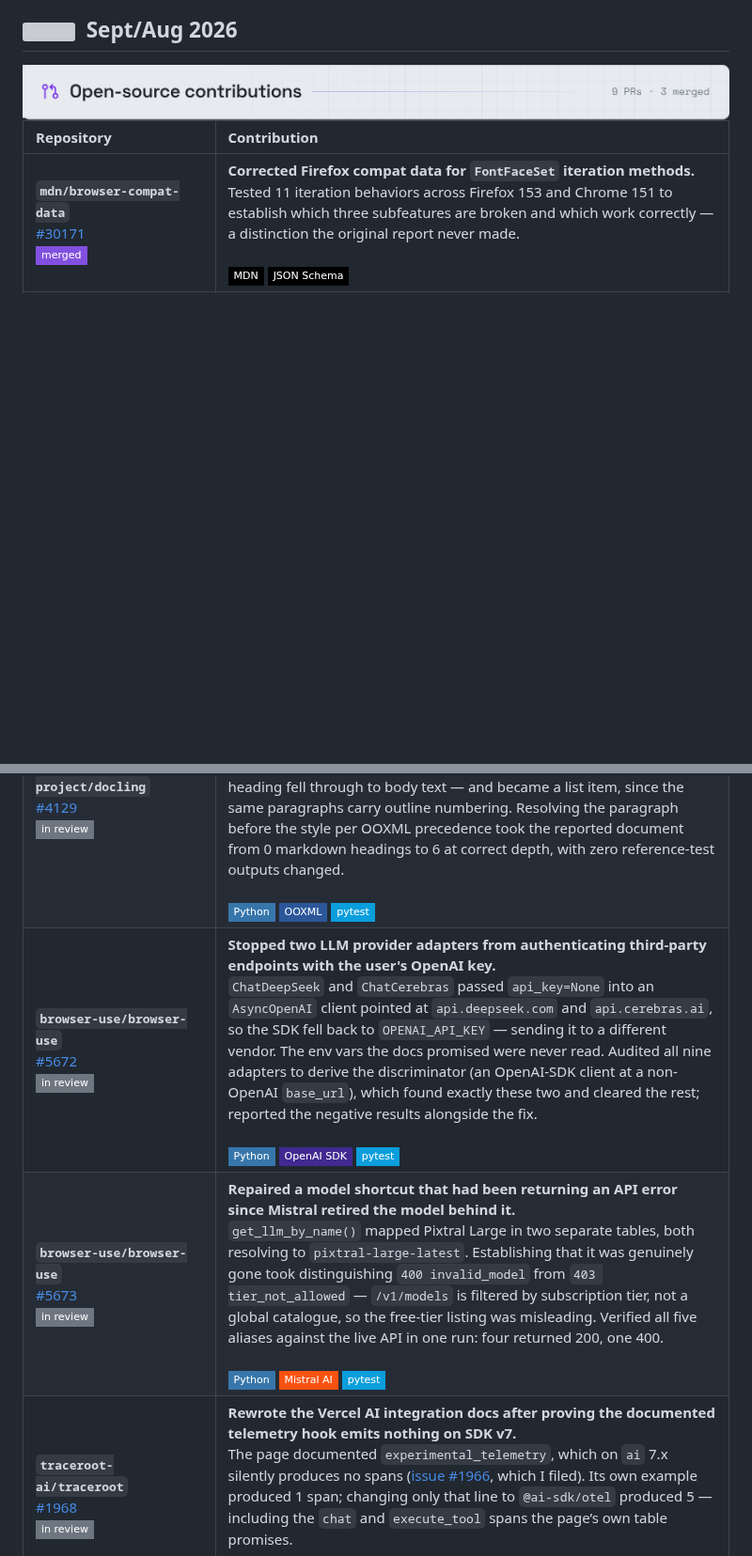
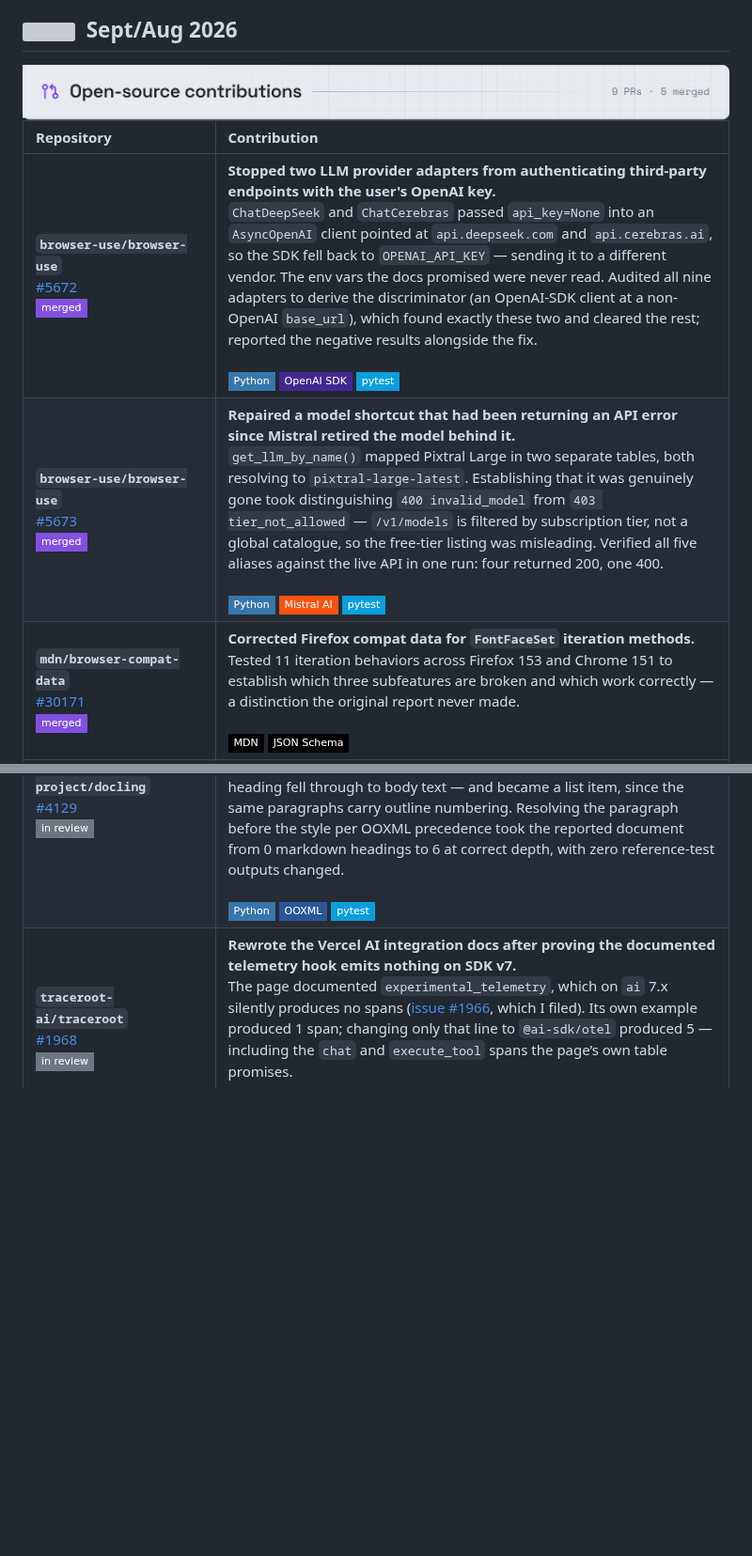
Before and after one commit to nina-mir/nina-mir, a Markdown page: README.md, 2 parts joined by grey strips. Shown at 94% size. Drawn GitHub-style; pictures changed too: assets/section-open-source.png; badges without logos; blank space fills up the shorter version; grey boxes are pictures that could not be loaded.

Commit message:
updated open-source banner + readme with browser-use merged PRs

```diff
--- a/README.md
+++ b/README.md
@@ -10,12 +10,12 @@
 
 | Repository | Contribution |
 | :--- | :--- |
+| **`browser-use/browser-use`**<br>[#5672](https://github.com/browser-use/browser-use/pull/5672)<br>![merged](https://img.shields.io/badge/merged-8250df?style=flat-square) | **Stopped two LLM provider adapters from authenticating third-party endpoints with the user's OpenAI key.**<br>`ChatDeepSeek` and `ChatCerebras` passed `api_key=None` into an `AsyncOpenAI` client pointed at `api.deepseek.com` and `api.cerebras.ai`, so the SDK fell back to `OPENAI_API_KEY` — sending it to a different vendor. The env vars the docs promised were never read. Audited all nine adapters to derive the discriminator (an OpenAI-SDK client at a non-OpenAI `base_url`), which found exactly these two and cleared the rest; reported the negative results alongside the fix.<br><br>![Python](https://img.shields.io/badge/Python-3776AB?style=flat-square&logo=python&logoColor=white) ![OpenAI](https://img.shields.io/badge/OpenAI_SDK-412991?style=flat-square&logo=openai&logoColor=white) ![pytest](https://img.shields.io/badge/pytest-0A9EDC?style=flat-square&logo=pytest&logoColor=white) |
+| **`browser-use/browser-use`**<br>[#5673](https://github.com/browser-use/browser-use/pull/5673)<br>![merged](https://img.shields.io/badge/merged-8250df?style=flat-square) | **Repaired a model shortcut that had been returning an API error since Mistral retired the model behind it.**<br>`get_llm_by_name()` mapped Pixtral Large in two separate tables, both resolving to `pixtral-large-latest`. Establishing that it was genuinely gone took distinguishing `400 invalid_model` from `403 tier_not_allowed` — `/v1/models` is filtered by subscription tier, not a global catalogue, so the free-tier listing was misleading. Verified all five aliases against the live API in one run: four returned 200, one 400.<br><br>![Python](https://img.shields.io/badge/Python-3776AB?style=flat-square&logo=python&logoColor=white) ![Mistral AI](https://img.shields.io/badge/Mistral_AI-FA520F?style=flat-square&logo=mistralai&logoColor=white) ![pytest](https://img.shields.io/badge/pytest-0A9EDC?style=flat-square&logo=pytest&logoColor=white) |
 | **`mdn/browser-compat-data`**<br>[#30171](https://github.com/mdn/browser-compat-data/pull/30171)<br>![merged](https://img.shields.io/badge/merged-8250df?style=flat-square) | **Corrected Firefox compat data for `FontFaceSet` iteration methods.**<br>Tested 11 iteration behaviors across Firefox 153 and Chrome 151 to establish which three subfeatures are broken and which work correctly — a distinction the original report never made.<br><br>![MDN](https://img.shields.io/badge/MDN-000000?style=flat-square&logo=mdnwebdocs&logoColor=white) ![JSON Schema](https://img.shields.io/badge/JSON_Schema-000000?style=flat-square&logo=json&logoColor=white) |
 | **`python-visualization/folium`**<br>[#2263](https://github.com/python-visualization/folium/pull/2263)<br>![merged](https://img.shields.io/badge/merged-8250df?style=flat-square) | **Root-caused a bug open since 2021: GeoJSON tooltips came up empty on multi-geometry features.**<br>The `feature` never reached the child layers Leaflet wraps in a `FeatureGroup` ([issue #1520](https://github.com/python-visualization/folium/issues/1520)). Fix verified against all eight geometry types plus nested `GeometryCollection`s, with a Selenium regression test.<br><br>![Python](https://img.shields.io/badge/Python-3776AB?style=flat-square&logo=python&logoColor=white) ![Selenium](https://img.shields.io/badge/Selenium-43B02A?style=flat-square&logo=selenium&logoColor=white) |
 | **`python-visualization/folium`**<br>[#2274](https://github.com/python-visualization/folium/pull/2274)<br>![merged](https://img.shields.io/badge/merged-8250df?style=flat-square) | **Upgraded Leaflet 1.9.3 → 1.9.4 at a maintainer’s request, repairing a notebook test red on `main`.**<br>Leaflet 1.9.3 calls `layer.getElement()` unguarded and throws on nested `FeatureGroup`s; because the failing test skipped `verify_js_logs()`, the uncaught error lingered in the session-scoped driver log and surfaced in whichever later test read it first — not the page CI blamed.<br><br>![Python](https://img.shields.io/badge/Python-3776AB?style=flat-square&logo=python&logoColor=white) ![Leaflet](https://img.shields.io/badge/Leaflet-199900?style=flat-square&logo=leaflet&logoColor=white) |
 | **`docling-project/docling`** <br> [#4129](https://github.com/docling-project/docling/pull/4129) <br> <img src="https://img.shields.io/badge/in_review-6e7781?style=flat-square" alt="in review"> | **Root-caused why an entire class of Word document converts with no headings at all — open since April, six comments, no diagnosis.** <br> Docling read `w:outlineLvl` only from a paragraph's *style*; 3GPP specification documents set it as direct formatting with no `w:pStyle`, so the style resolves to Normal, which carries no level ([issue #3312](https://github.com/docling-project/docling/issues/3312)). Every heading fell through to body text — and became a list item, since the same paragraphs carry outline numbering. Resolving the paragraph before the style per OOXML precedence took the reported document from 0 markdown headings to 6 at correct depth, with zero reference-test outputs changed. <br><br> <img src="https://img.shields.io/badge/Python-3776AB?style=flat-square&logo=python&logoColor=white" alt="Python"> <img src="https://img.shields.io/badge/OOXML-2B579A?style=flat-square&logo=microsoftword&logoColor=white" alt="OOXML"> <img src="https://img.shields.io/badge/pytest-0A9EDC?style=flat-square&logo=pytest&logoColor=white" alt="pytest"> |
-| **`browser-use/browser-use`**<br>[#5672](https://github.com/browser-use/browser-use/pull/5672)<br>![in review](https://img.shields.io/badge/in_review-6e7781?style=flat-square) | **Stopped two LLM provider adapters from authenticating third-party endpoints with the user's OpenAI key.**<br>`ChatDeepSeek` and `ChatCerebras` passed `api_key=None` into an `AsyncOpenAI` client pointed at `api.deepseek.com` and `api.cerebras.ai`, so the SDK fell back to `OPENAI_API_KEY` — sending it to a different vendor. The env vars the docs promised were never read. Audited all nine adapters to derive the discriminator (an OpenAI-SDK client at a non-OpenAI `base_url`), which found exactly these two and cleared the rest; reported the negative results alongside the fix.<br><br>![Python](https://img.shields.io/badge/Python-3776AB?style=flat-square&logo=python&logoColor=white) ![OpenAI](https://img.shields.io/badge/OpenAI_SDK-412991?style=flat-square&logo=openai&logoColor=white) ![pytest](https://img.shields.io/badge/pytest-0A9EDC?style=flat-square&logo=pytest&logoColor=white) |
-| **`browser-use/browser-use`**<br>[#5673](https://github.com/browser-use/browser-use/pull/5673)<br>![in review](https://img.shields.io/badge/in_review-6e7781?style=flat-square) | **Repaired a model shortcut that had been returning an API error since Mistral retired the model behind it.**<br>`get_llm_by_name()` mapped Pixtral Large in two separate tables, both resolving to `pixtral-large-latest`. Establishing that it was genuinely gone took distinguishing `400 invalid_model` from `403 tier_not_allowed` — `/v1/models` is filtered by subscription tier, not a global catalogue, so the free-tier listing was misleading. Verified all five aliases against the live API in one run: four returned 200, one 400.<br><br>![Python](https://img.shields.io/badge/Python-3776AB?style=flat-square&logo=python&logoColor=white) ![Mistral AI](https://img.shields.io/badge/Mistral_AI-FA520F?style=flat-square&logo=mistralai&logoColor=white) ![pytest](https://img.shields.io/badge/pytest-0A9EDC?style=flat-square&logo=pytest&logoColor=white) |
 | **`traceroot-ai/traceroot`**<br>[#1968](https://github.com/traceroot-ai/traceroot/pull/1968)<br>![in review](https://img.shields.io/badge/in_review-6e7781?style=flat-square) | **Rewrote the Vercel AI integration docs after proving the documented telemetry hook emits nothing on SDK v7.**<br>The page documented `experimental_telemetry`, which on `ai` 7.x silently produces no spans ([issue #1966](https://github.com/traceroot-ai/traceroot/issues/1966), which I filed). Its own example produced 1 span; changing only that line to `@ai-sdk/otel` produced 5 — including the `chat` and `execute_tool` spans the page’s own table promises.<br><br>![OpenTelemetry](https://img.shields.io/badge/OpenTelemetry-000000?style=flat-square&logo=opentelemetry&logoColor=white) ![TypeScript](https://img.shields.io/badge/TypeScript-3178C6?style=flat-square&logo=typescript&logoColor=white) |
 | **`jupyterlab/jupyterlab`**<br>[#19257](https://github.com/jupyterlab/jupyterlab/pull/19257)<br>![in review](https://img.shields.io/badge/in_review-6e7781?style=flat-square)<br>![milestone 4.6.x](https://img.shields.io/badge/milestone_4.6.x-informational?style=flat-square) | **Fixed 2.43:1 contrast text in the Debugger Variables panel — open since 2023.**<br>A CodeMirror syntax token was styling UI chrome text below even the 3:1 large-text floor of WCAG SC 1.4.3. Swapping it for an existing `--jp-` theme token brings it to 8.49:1; tracing the background to a `.positioning-region` element inside the `jp-tree-item` shadow root explained why Dark High Contrast never helped.<br><br>![TypeScript](https://img.shields.io/badge/TypeScript-3178C6?style=flat-square&logo=typescript&logoColor=white) ![CSS](https://img.shields.io/badge/CSS-1572B6?style=flat-square&logo=css3&logoColor=white) |
 | **`jupyterlab/jupyterlab`**<br>[#19303](https://github.com/jupyterlab/jupyterlab/pull/19303)<br>![in review](https://img.shields.io/badge/in_review-6e7781?style=flat-square) | **Fixed Alt+W not closing the current tab when focus sat outside the main area — open since 2018, zero comments.**<br>The `application:close` keybinding was scoped to `.jp-Activity`, so it never fired unless focus was in a main-area widget, while File ▸ Close Tab worked from anywhere. A one-line selector change, plus a repro widened past the original report and five scenarios verified against `main`.<br><br>![TypeScript](https://img.shields.io/badge/TypeScript-3178C6?style=flat-square&logo=typescript&logoColor=white) ![JSON Schema](https://img.shields.io/badge/JSON_Schema-000000?style=flat-square&logo=json&logoColor=white) |
```
